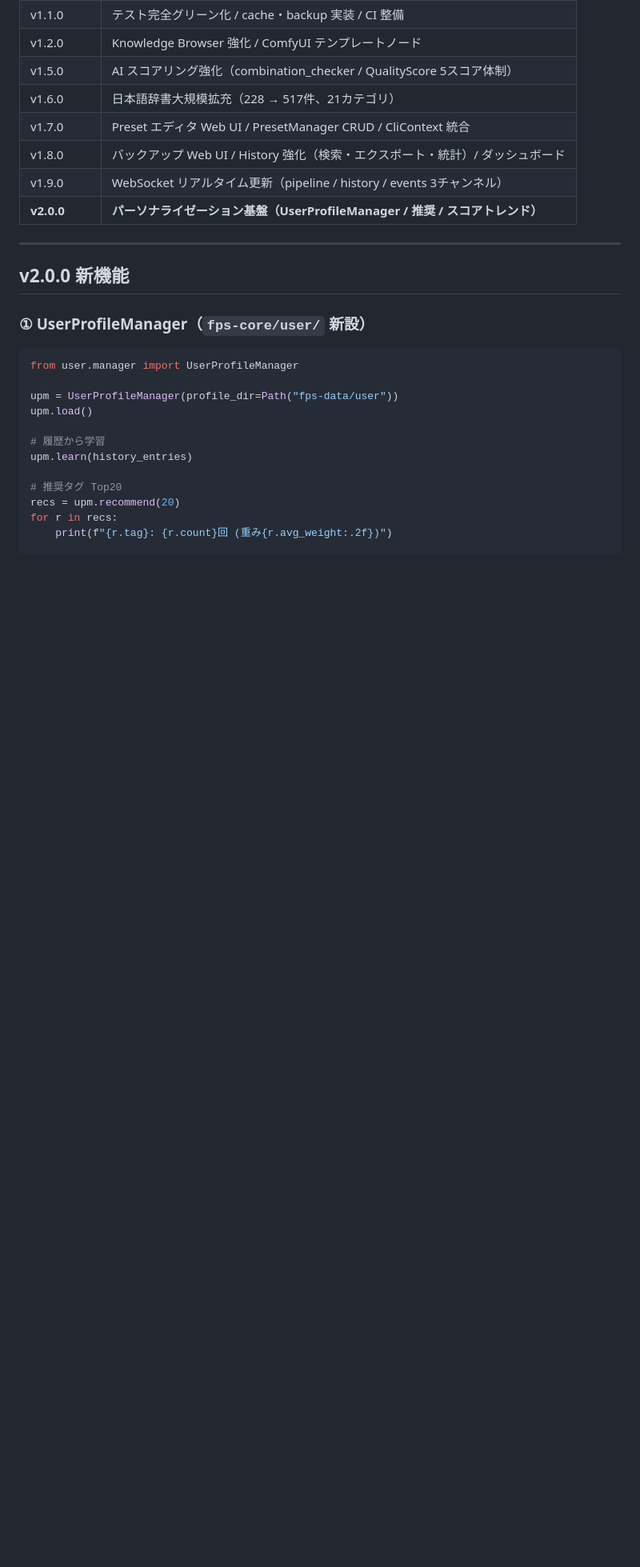
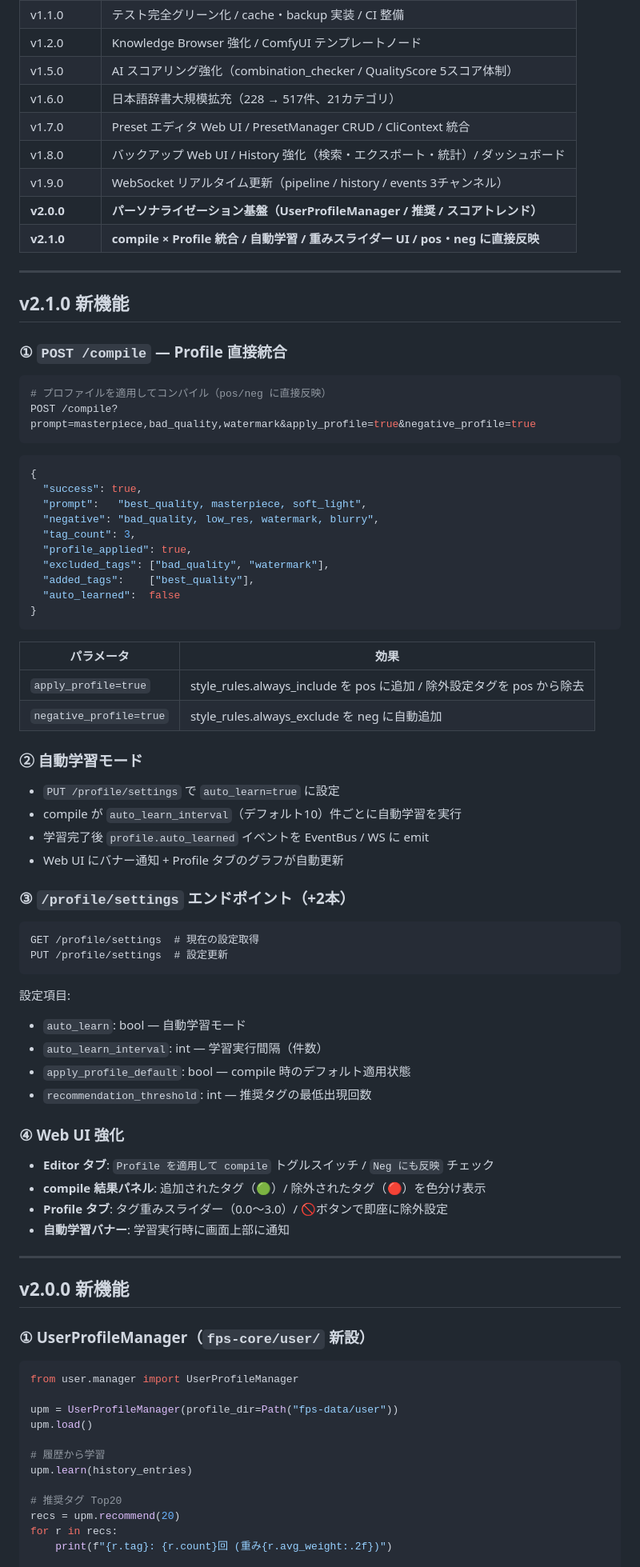
Before and after one commit to glasssoundforest-lab/Face-Prompt-Studio, a Markdown page: README.md, the part around one of its changes. Shown at 80% size. Drawn GitHub-style; blank space fills up the shorter version.

Commit message:
docs(v2.1): README を v2.1.0 に更新（compile×Profile統合・自動学習・重みスライダー）

````diff
--- a/README.md
+++ b/README.md
@@ -54,6 +54,63 @@ Face Prompt Studio（FPS）は Stable Diffusion / ComfyUI 向けの顔プロン
 | v1.8.0 | バックアップ Web UI / History 強化（検索・エクスポート・統計）/ ダッシュボード |
 | v1.9.0 | WebSocket リアルタイム更新（pipeline / history / events 3チャンネル） |
 | **v2.0.0** | **パーソナライゼーション基盤（UserProfileManager / 推奨 / スコアトレンド）** |
+| **v2.1.0** | **compile × Profile 統合 / 自動学習 / 重みスライダー UI / pos・neg に直接反映** |
+
+---
+
+## v2.1.0 新機能
+
+### ① `POST /compile` — Profile 直接統合
+
+```bash
+# プロファイルを適用してコンパイル（pos/neg に直接反映）
+POST /compile?prompt=masterpiece,bad_quality,watermark&apply_profile=true&negative_profile=true
+```
+
+```json
+{
+  "success": true,
+  "prompt":   "best_quality, masterpiece, soft_light",
+  "negative": "bad_quality, low_res, watermark, blurry",
+  "tag_count": 3,
+  "profile_applied": true,
+  "excluded_tags": ["bad_quality", "watermark"],
+  "added_tags":    ["best_quality"],
+  "auto_learned":  false
+}
+```
+
+| パラメータ | 効果 |
+|---|---|
+| `apply_profile=true` | style_rules.always_include を pos に追加 / 除外設定タグを pos から除去 |
+| `negative_profile=true` | style_rules.always_exclude を neg に自動追加 |
+
+### ② 自動学習モード
+
+- `PUT /profile/settings` で `auto_learn=true` に設定
+- compile が `auto_learn_interval`（デフォルト10）件ごとに自動学習を実行
+- 学習完了後 `profile.auto_learned` イベントを EventBus / WS に emit
+- Web UI にバナー通知 + Profile タブのグラフが自動更新
+
+### ③ `/profile/settings` エンドポイント（+2本）
+
+```
+GET /profile/settings  # 現在の設定取得
+PUT /profile/settings  # 設定更新
+```
+
+設定項目:
+- `auto_learn`: bool — 自動学習モード
+- `auto_learn_interval`: int — 学習実行間隔（件数）
+- `apply_profile_default`: bool — compile 時のデフォルト適用状態
+- `recommendation_threshold`: int — 推奨タグの最低出現回数
+
+### ④ Web UI 強化
+
+- **Editor タブ**: `Profile を適用して compile` トグルスイッチ / `Neg にも反映` チェック
+- **compile 結果パネル**: 追加されたタグ（🟢）/ 除外されたタグ（🔴）を色分け表示
+- **Profile タブ**: タグ重みスライダー（0.0〜3.0）/ 🚫ボタンで即座に除外設定
+- **自動学習バナー**: 学習実行時に画面上部に通知
 
 ---
 
````
Also changed, not shown: other parts of README.md (+6 -4 lines).
